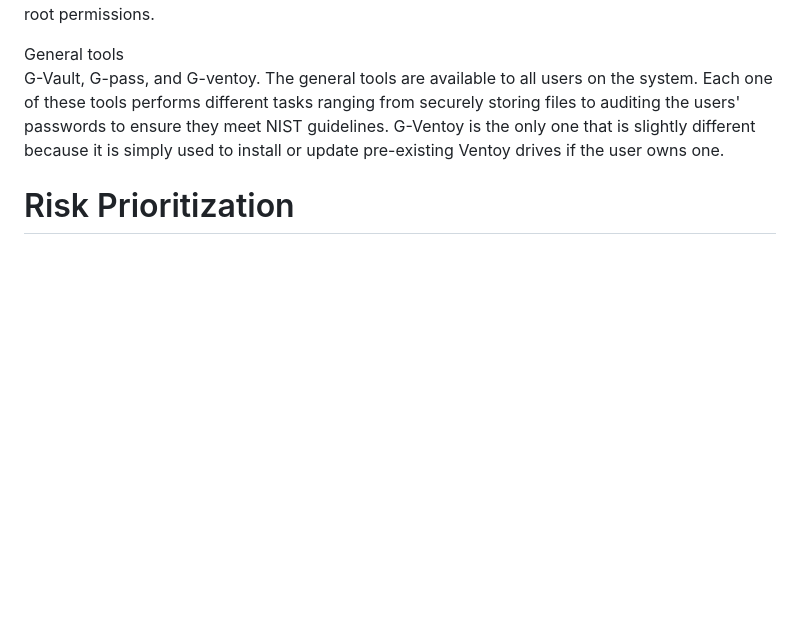
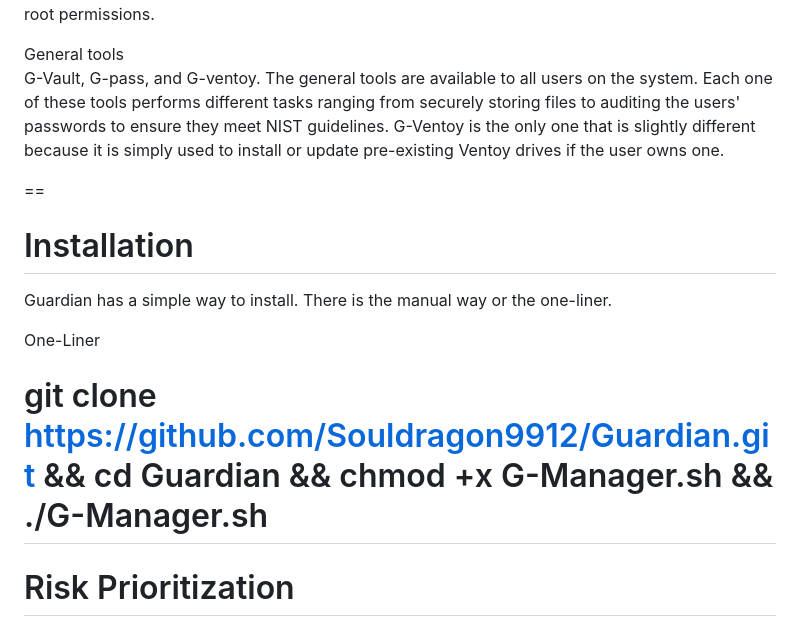
Before and after one commit to Souldragon9912/Guardian, a Markdown page: README.md, the part around the change. GitHub-like rendering; blank space fills up the shorter version.

```diff
--- a/README.md
+++ b/README.md
@@ -8,6 +8,14 @@ These tools consist of G-SEC, G-UFW, and G-Hardware. These tools are root-only b
 General tools
 G-Vault, G-pass, and G-ventoy. The general tools are available to all users on the system. Each one of these tools performs different tasks ranging from securely storing files to auditing the users' passwords to ensure they meet NIST guidelines. G-Ventoy is the only one that is slightly different because it is simply used to install or update pre-existing Ventoy drives if the user owns one.
 
+==
+# Installation
+Guardian has a simple way to install. There is the manual way or the one-liner.
+
+One-Liner
+
+git clone https://github.com/Souldragon9912/Guardian.git && cd Guardian && chmod +x G-Manager.sh && ./G-Manager.sh
+==
 # Risk Prioritization
 
 While using Guardian, there are many risks that are associated and found, so the risk prioritization will be labeled in red for severe risk, yellow for medium risks, and green for non-essential risks that are found. Many of them can include risks such as:
```
